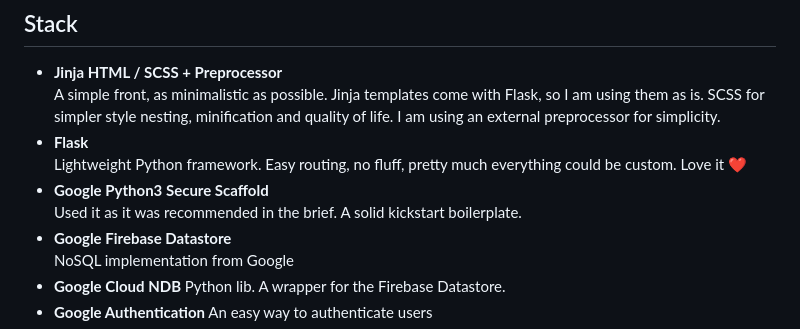
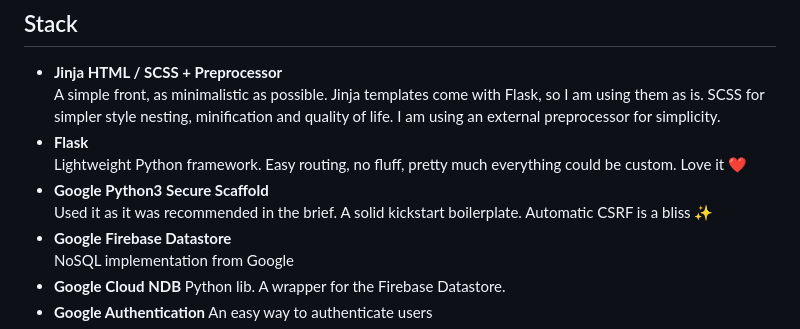
Before and after one commit to CodeartistSerge/PHQ, a Markdown page: README.md, the part around the change. GitHub-like rendering.

```diff
--- a/README.md
+++ b/README.md
@@ -9,7 +9,7 @@ A simple front, as minimalistic as possible. Jinja templates come with Flask, so
 - **Flask**\
 Lightweight Python framework. Easy routing, no fluff, pretty much everything could be custom. Love it ❤️
 - **Google Python3 Secure Scaffold**\
-Used it as it was recommended in the brief. A solid kickstart boilerplate.
+Used it as it was recommended in the brief. A solid kickstart boilerplate. Automatic CSRF is a bliss ✨
 - **Google Firebase Datastore**\
 NoSQL implementation from Google
 - **Google Cloud NDB**
```
